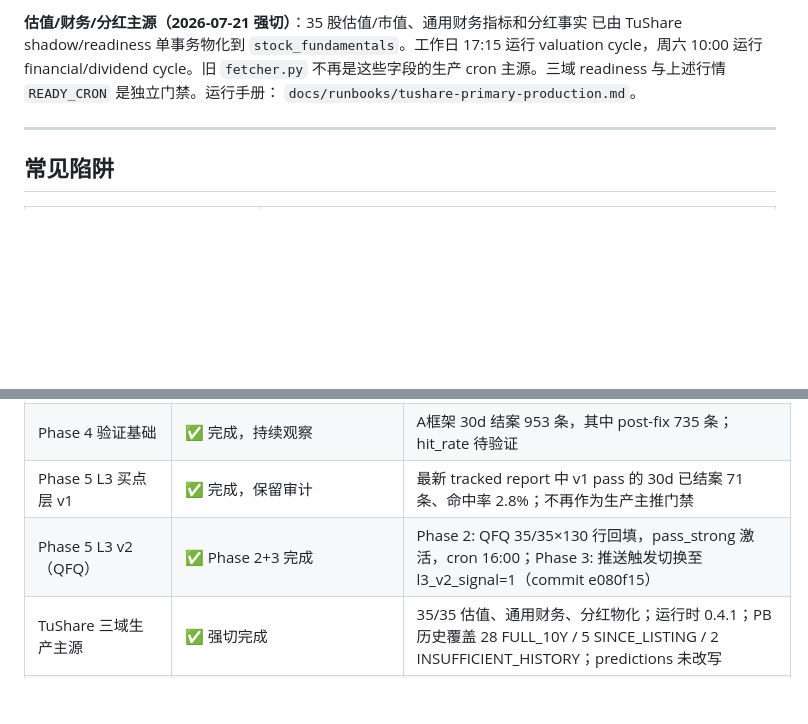
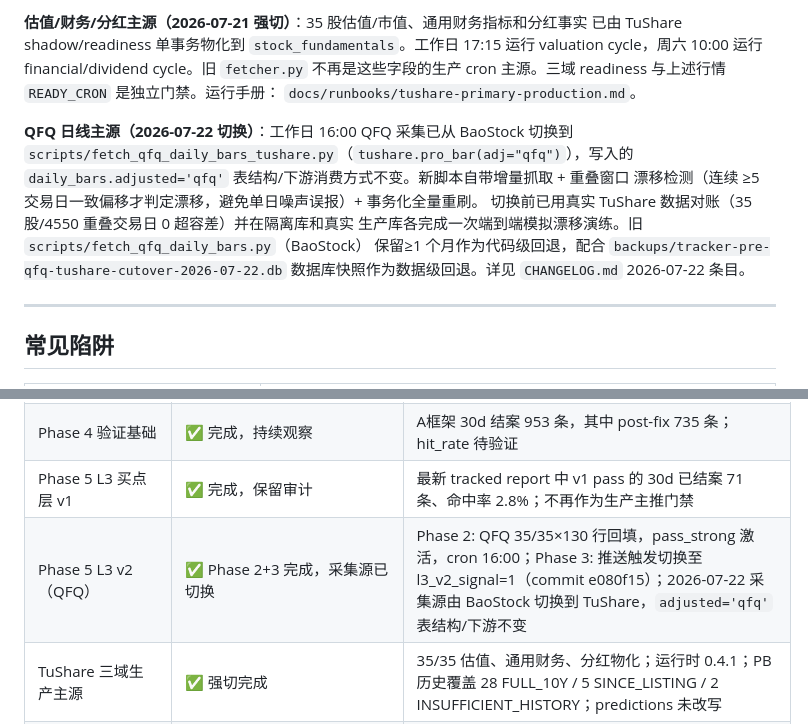
Before and after one commit to on195594/a-stock-tracker, a Markdown page: CLAUDE.md, 2 parts joined by grey strips. GitHub-like rendering; blank space fills up the shorter version.

```diff
--- a/CLAUDE.md
+++ b/CLAUDE.md
@@ -98,6 +98,15 @@ cycle，周六 10:00 运行 financial/dividend cycle。旧 `fetcher.py` 不再
 主源。三域 readiness 与上述行情 `READY_CRON` 是独立门禁。运行手册：
 `docs/runbooks/tushare-primary-production.md`。
 
+**QFQ 日线主源（2026-07-22 切换）**：工作日 16:00 QFQ 采集已从 BaoStock 切换到
+`scripts/fetch_qfq_daily_bars_tushare.py`（`tushare.pro_bar(adj="qfq")`），写入的
+`daily_bars.adjusted='qfq'` 表结构/下游消费方式不变。新脚本自带增量抓取 + 重叠窗口
+漂移检测（连续 ≥5 交易日一致偏移才判定漂移，避免单日噪声误报）+ 事务化全量重刷。
+切换前已用真实 TuShare 数据对账（35 股/4550 重叠交易日 0 超容差）并在隔离库和真实
+生产库各完成一次端到端模拟漂移演练。旧 `scripts/fetch_qfq_daily_bars.py`（BaoStock）
+保留≥1 个月作为代码级回退，配合 `backups/tracker-pre-qfq-tushare-cutover-2026-07-22.db`
+数据库快照作为数据级回退。详见 `CHANGELOG.md` 2026-07-22 条目。
+
 ---
 
 ## 常见陷阱
@@ -118,7 +127,7 @@ cycle，周六 10:00 运行 financial/dividend cycle。旧 `fetcher.py` 不再
 | Phase 3 Gemini/Telegram | ✅ 上线 | v1 定性评分保持生产；主推由 ≥44 分 AND `l3_v2_signal=1` 触发 |
 | Phase 4 验证基础 | ✅ 完成，持续观察 | A框架 30d 结案 953 条，其中 post-fix 735 条；hit_rate 待验证 |
 | Phase 5 L3 买点层 v1 | ✅ 完成，保留审计 | 最新 tracked report 中 v1 pass 的 30d 已结案 71 条、命中率 2.8%；不再作为生产主推门禁 |
-| Phase 5 L3 v2（QFQ）| ✅ Phase 2+3 完成 | Phase 2: QFQ 35/35×130 行回填，pass_strong 激活，cron 16:00；Phase 3: 推送触发切换至 l3_v2_signal=1（commit e080f15） |
+| Phase 5 L3 v2（QFQ）| ✅ Phase 2+3 完成，采集源已切换 | Phase 2: QFQ 35/35×130 行回填，pass_strong 激活，cron 16:00；Phase 3: 推送触发切换至 l3_v2_signal=1（commit e080f15）；2026-07-22 采集源由 BaoStock 切换到 TuShare，`adjusted='qfq'` 表结构/下游不变 |
 | TuShare 三域生产主源 | ✅ 强切完成 | 35/35 估值、通用财务、分红物化；运行时 0.4.1；PB 历史覆盖 28 FULL_10Y / 5 SINCE_LISTING / 2 INSUFFICIENT_HISTORY；predictions 未改写 |
 | 定性评分 v2 MILESTONE-002 | ✅ fixture-first 完成 | contract/types/taxonomy/schema/prompt/validator 与 145 项本地合同测试已完成，AGY 边界加固复审 PASS |
 | 定性评分 v2 MILESTONE-003 | ✅ 文件 shadow seam 完成 | 独立 client/CLI、JSONL artifact、错误分类、重试和同 hash 去重已完成，AGY 最终只读审查 PASS；该研究 shadow 与后续生产 canary 物理隔离 |
```
Also changed, not shown: other parts of CLAUDE.md (+1 -1 lines), CHANGELOG.md (+8 -0 lines), TODOS.md (+3 -1 lines).
